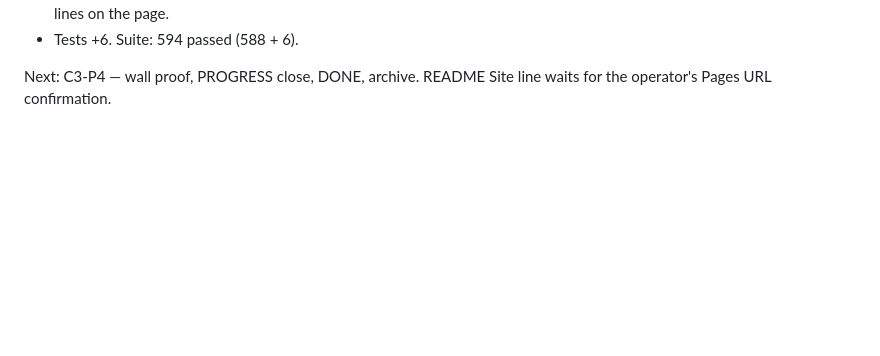
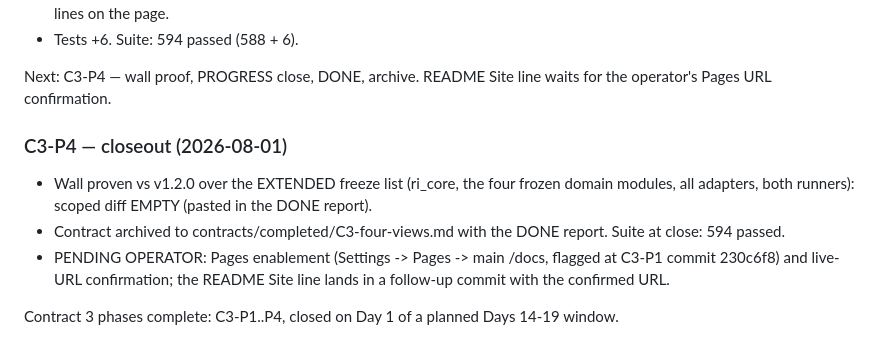
Before and after one commit to reality-infrastructure/reality-infrastructure, a Markdown page: reference-implementation/rights_events/PROGRESS.md, the part around the change. Drawn GitHub-style; blank space fills up the shorter version.

Commit message:
C3-P4: closeout — extended wall proven, contract archived with DONE report
Wall diff vs v1.2.0 over ri_core, the four frozen domain modules, all
adapters, and both runners: empty. 594 tests at close (571 inherited
untouched + 23 site). Four views walked through in the DONE report;
View 4 label recorded as shipped; anchors for the Contract 4
methodology note listed. Live URL pending the operator Pages action
flagged at C3-P1; README Site line follows URL confirmation.
Contract 3, planned Days 14-19, closed Day 1.

Co-Authored-By: Claude Fable 5 <noreply@anthropic.com>

```diff
--- a/reference-implementation/rights_events/PROGRESS.md
+++ b/reference-implementation/rights_events/PROGRESS.md
@@ -441,3 +441,18 @@ Shipped:
 
 Next: C3-P4 — wall proof, PROGRESS close, DONE, archive. README Site
 line waits for the operator's Pages URL confirmation.
+
+### C3-P4 — closeout (2026-08-01)
+
+- Wall proven vs v1.2.0 over the EXTENDED freeze list (ri_core, the
+  four frozen domain modules, all adapters, both runners): scoped
+  diff EMPTY (pasted in the DONE report).
+- Contract archived to contracts/completed/C3-four-views.md with the
+  DONE report. Suite at close: 594 passed.
+- PENDING OPERATOR: Pages enablement (Settings -> Pages -> main
+  /docs, flagged at C3-P1 commit 230c6f8) and live-URL confirmation;
+  the README Site line lands in a follow-up commit with the
+  confirmed URL.
+
+Contract 3 phases complete: C3-P1..P4, closed on Day 1 of a planned
+Days 14-19 window.
```
Also changed, not shown: 1 other file.
